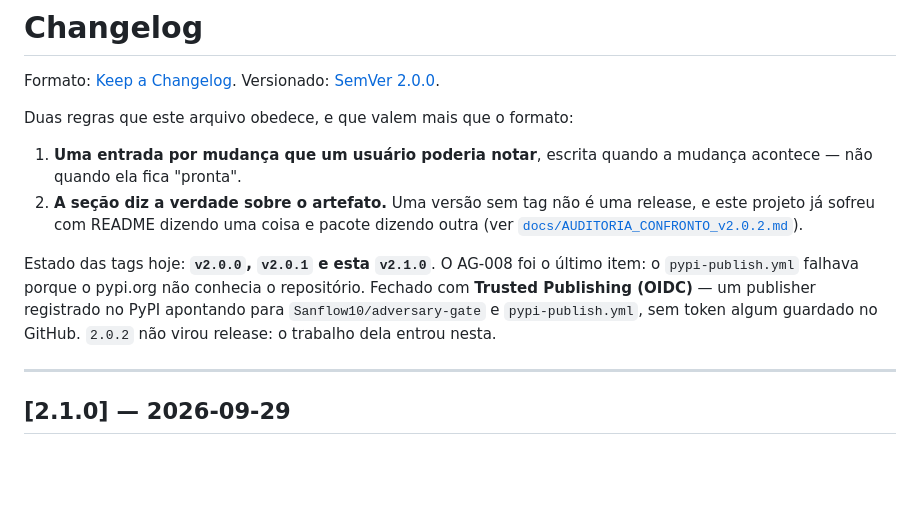
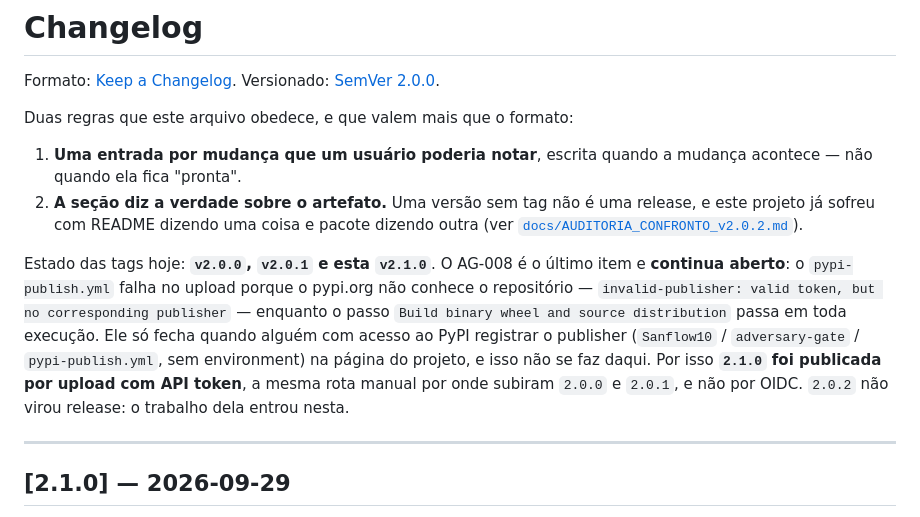
Before and after one commit to Sanflow10/adversary-gate, a Markdown page: CHANGELOG.md, the part around the change. Drawn GitHub-style; blank space fills up the shorter version.

Commit message:
docs(changelog): o AG-008 não foi fechado, e a 2.1.0 não subiu por OIDC
A seção dizia "Fechado com Trusted Publishing (OIDC) — um publisher registrado
no PyPI … sem token algum guardado no GitHub". Nada disso aconteceu: dois runs
de publish falharam com `invalid-publisher`, a página do PyPI não chegou a ser
alterada, e a 2.1.0 subiu por `twine upload` com API token — a mesma rota
manual de 2.0.0 e 2.0.1. O commit anterior já tinha corrigido o README para a
mesma verdade; o CHANGELOG ficou para trás.

O parágrafo vira o registro do que foi observado: o passo de build passa
sempre, o de upload morre em toda tag, e o cadastro só existe do lado do PyPI.

O artefato publicado não muda com este commit — o CHANGELOG não entra no sdist
(nem na roda), então a árvore da tag segue byte a byte igual ao que foi
enviado; a prova é o `git diff --stat` contendo só este arquivo.

```diff
--- a/CHANGELOG.md
+++ b/CHANGELOG.md
@@ -11,12 +11,16 @@ Duas regras que este arquivo obedece, e que valem mais que o formato:
    release, e este projeto já sofreu com README dizendo uma coisa e pacote
    dizendo outra (ver [`docs/AUDITORIA_CONFRONTO_v2.0.2.md`](docs/AUDITORIA_CONFRONTO_v2.0.2.md)).
 
-Estado das tags hoje: **`v2.0.0`, `v2.0.1` e esta `v2.1.0`**. O AG-008 foi o
-último item: o `pypi-publish.yml` falhava porque o pypi.org não conhecia o
-repositório. Fechado com **Trusted Publishing (OIDC)** — um publisher
-registrado no PyPI apontando para `Sanflow10/adversary-gate` e
-`pypi-publish.yml`, sem token algum guardado no GitHub. `2.0.2` não virou
-release: o trabalho dela entrou nesta.
+Estado das tags hoje: **`v2.0.0`, `v2.0.1` e esta `v2.1.0`**. O AG-008 é o
+último item e **continua aberto**: o `pypi-publish.yml` falha no upload porque
+o pypi.org não conhece o repositório — `invalid-publisher: valid token, but no
+corresponding publisher` — enquanto o passo `Build binary wheel and source
+distribution` passa em toda execução. Ele só fecha quando alguém com acesso ao
+PyPI registrar o publisher (`Sanflow10` / `adversary-gate` / `pypi-publish.yml`,
+sem environment) na página do projeto, e isso não se faz daqui. Por isso
+**`2.1.0` foi publicada por upload com API token**, a mesma rota manual por
+onde subiram `2.0.0` e `2.0.1`, e não por OIDC. `2.0.2` não virou release: o
+trabalho dela entrou nesta.
 
 ---
 
```
